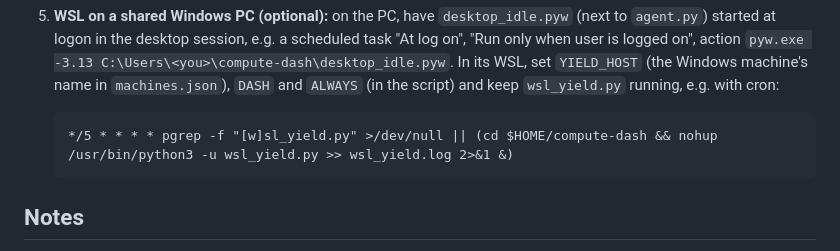
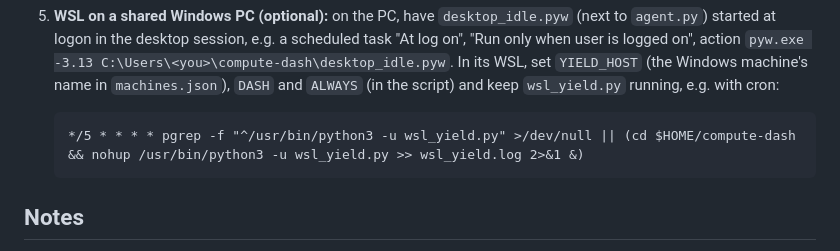
Before and after one commit to bazilinskyy/dashboard-workstations, a Markdown page: README.md, the part around the change. Drawn GitHub-style.

Commit message:
README: the cron check for wsl_yield.py matches only the running script
pgrep -f "[w]sl_yield.py" also matched cron's own shell, whose command line
names wsl_yield.py, so cron never started it: after win5090's restart on
2026-10-27 it stayed off until started by hand.

Co-Authored-By: Claude Opus 5.5 <noreply@anthropic.com>

````diff
--- a/README.md
+++ b/README.md
@@ -80,7 +80,7 @@ and one for a CPU job.
    `machines.json`), `DASH` and `ALWAYS` (in the script) and keep `wsl_yield.py` running, e.g. with cron:
 
    ```text
-   */5 * * * * pgrep -f "[w]sl_yield.py" >/dev/null || (cd $HOME/compute-dash && nohup /usr/bin/python3 -u wsl_yield.py >> wsl_yield.log 2>&1 &)
+   */5 * * * * pgrep -f "^/usr/bin/python3 -u wsl_yield.py" >/dev/null || (cd $HOME/compute-dash && nohup /usr/bin/python3 -u wsl_yield.py >> wsl_yield.log 2>&1 &)
    ```
 
 ## Notes
````
